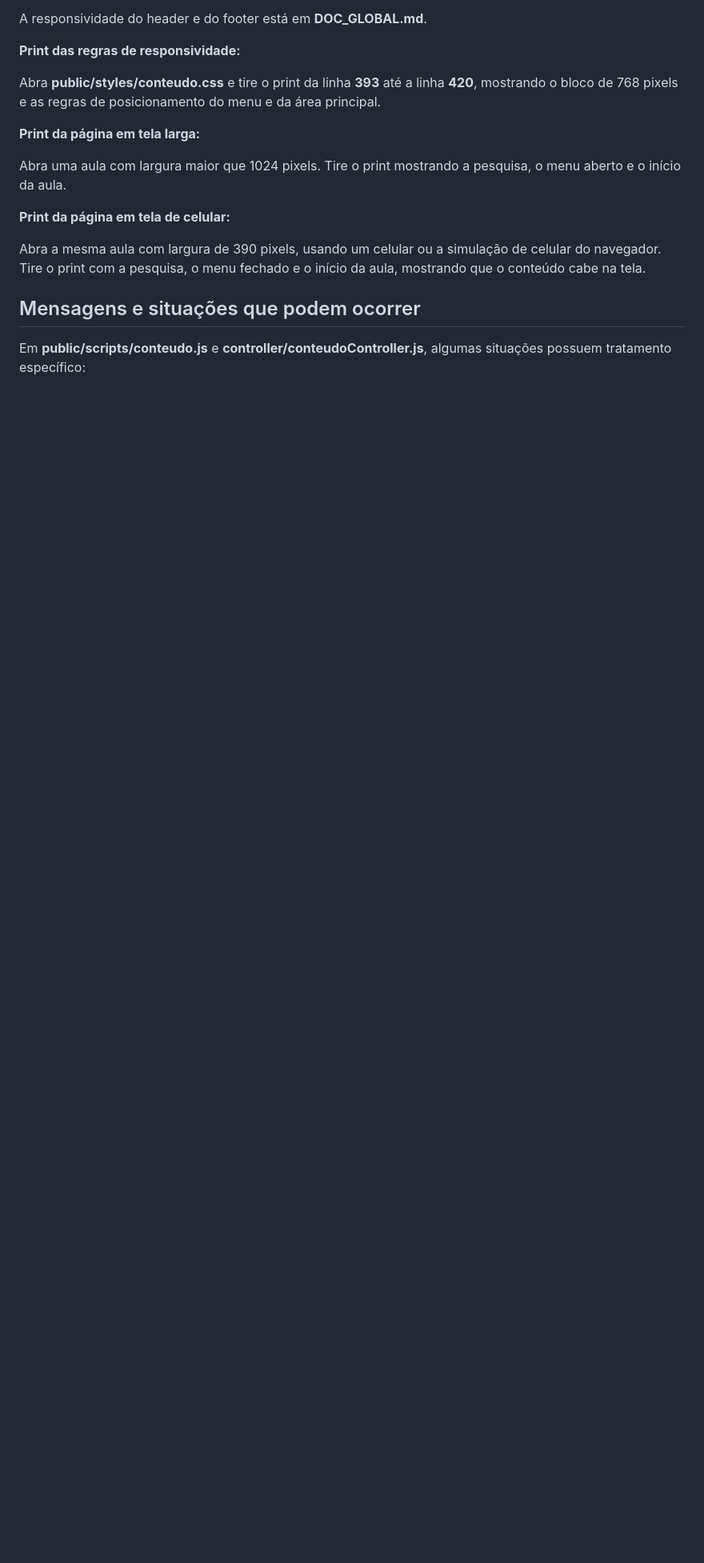
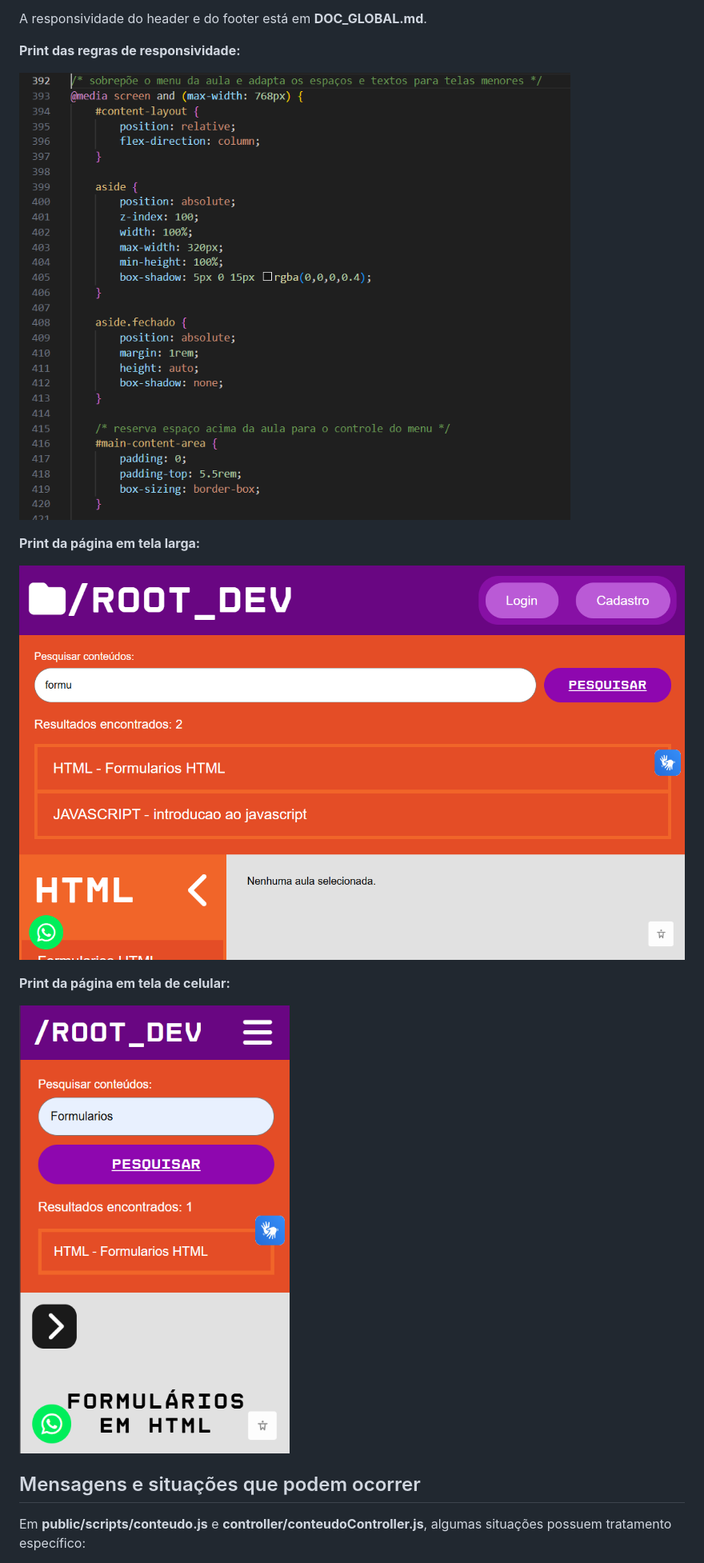
Before and after one commit to RootdevsuporteTCC/RootdevsuporteTCC, a Markdown page: Doc/DOC_CONTEUDOS.md, the part around one of its changes. Shown at 80% size. GitHub-like rendering; pictures changed too: Doc/image-18.png (added), Doc/image-19.png (added), Doc/image-20.png (added); blank space fills up the shorter version.

Commit message:
DOC_CONTEUDOS completo

```diff
--- a/Doc/DOC_CONTEUDOS.md
+++ b/Doc/DOC_CONTEUDOS.md
@@ -645,15 +645,15 @@ A responsividade do header e do footer está em **DOC_GLOBAL.md**.
 
 **Print das regras de responsividade:**
 
-Abra **public/styles/conteudo.css** e tire o print da linha **393** até a linha **420**, mostrando o bloco de 768 pixels e as regras de posicionamento do menu e da área principal.
+![alt text](image-18.png)
 
 **Print da página em tela larga:**
 
-Abra uma aula com largura maior que 1024 pixels. Tire o print mostrando a pesquisa, o menu aberto e o início da aula.
+![alt text](image-19.png)
 
 **Print da página em tela de celular:**
 
-Abra a mesma aula com largura de 390 pixels, usando um celular ou a simulação de celular do navegador. Tire o print com a pesquisa, o menu fechado e o início da aula, mostrando que o conteúdo cabe na tela.
+![alt text](image-20.png)
 
 ## Mensagens e situações que podem ocorrer
 
```
Also changed, not shown: other parts of Doc/DOC_CONTEUDOS.md (+3 -3 lines), content/html/Formularios-HTML.md (added, +20 -0 lines), Doc/image-15.png (added), Doc/image-16.png (added), Doc/image-17.png (added).
